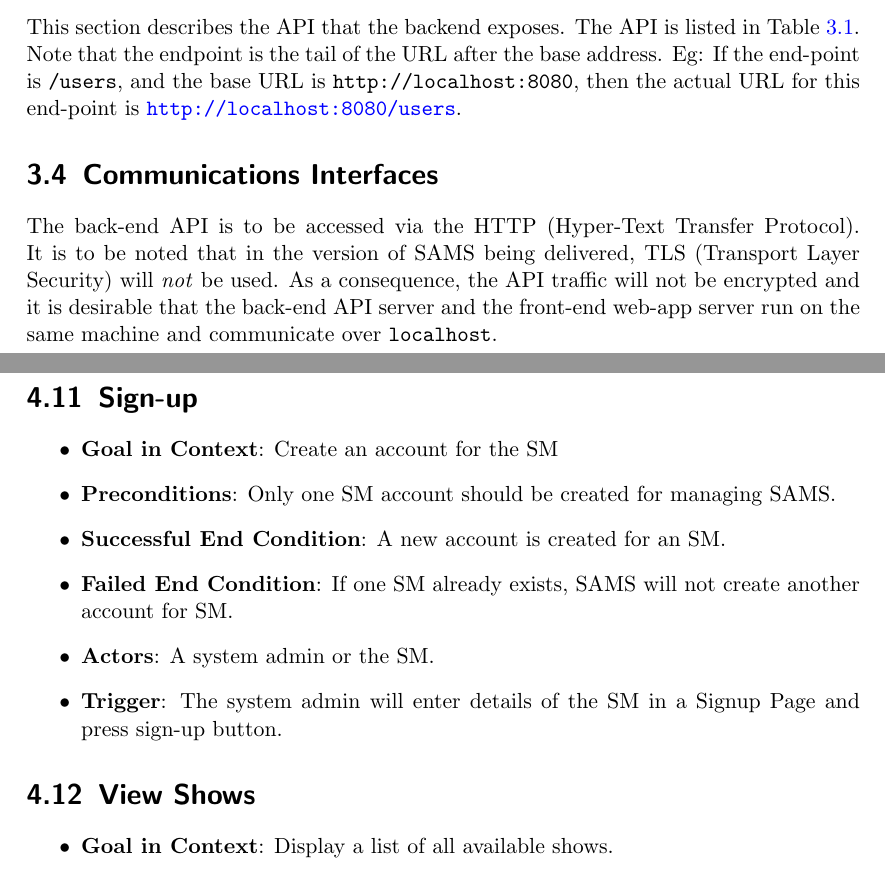
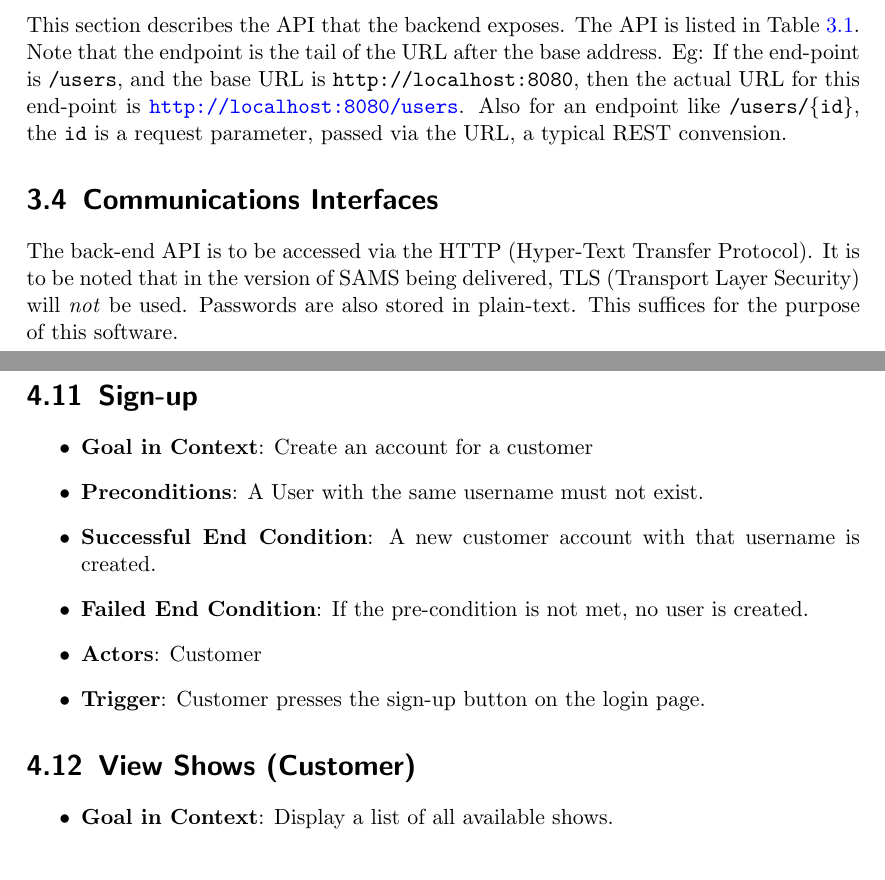
Before and after one commit to RedDocMD/SAMS, a LaTeX document (srs/srs.tex): two parts of pages 11 and 16 of 26, joined at a grey line, cut so that both start at the same text. Compiled offline with pdfLaTeX.

Commit message:
Touched up section 4

```diff
--- a/srs/srs.tex
+++ b/srs/srs.tex
@@ -266,7 +266,7 @@ SAMS consists of two components - a back-end API server, which communicates with
 
 \section{Software Interfaces}
 
-This section describes the API that the backend exposes. The API is listed in Table \ref{table:api}. Note that the endpoint is the tail of the URL after the base address. Eg: If the end-point is \texttt{/users}, and the base URL is \texttt{http://localhost:8080}, then the actual URL for this end-point is \url{http://localhost:8080/users}.
+This section describes the API that the backend exposes. The API is listed in Table \ref{table:api}. Note that the endpoint is the tail of the URL after the base address. Eg: If the end-point is \texttt{/users}, and the base URL is \texttt{http://localhost:8080}, then the actual URL for this end-point is \url{http://localhost:8080/users}. Also for an endpoint like \texttt{/users/\{id\}}, the \texttt{id} is a request parameter, passed via the URL, a typical REST convension.
 \begin{table}
 	\centering
 	\caption{SAMS API}
@@ -308,7 +308,7 @@ This section describes the API that the backend exposes. The API is listed in Ta
 \end{table}
 
 \section{Communications Interfaces}
-The back-end API is to be accessed via the HTTP (Hyper-Text Transfer Protocol). It is to be noted that in the version of SAMS being delivered, TLS (Transport Layer Security) will \emph{not} be used. As a consequence, the API traffic will not be encrypted and it is desirable that the back-end API server and the front-end web-app server run on the same machine and communicate over \texttt{localhost}.
+The back-end API is to be accessed via the HTTP (Hyper-Text Transfer Protocol). It is to be noted that in the version of SAMS being delivered, TLS (Transport Layer Security) will \emph{not} be used. Passwords are also stored in plain-text. This suffices for the purpose of this software.
 
 
 \chapter{System Features}
@@ -419,16 +419,16 @@ The back-end API is to be accessed via the HTTP (Hyper-Text Transfer Protocol).
 
 \section{Sign-up}
 \begin{itemize}
-\item \textbf{Goal in Context}: Create an account for the SM
-\item \textbf{Preconditions}: Only one SM account should be created for managing SAMS.
-\item \textbf{Successful End Condition}: A new account is created for an SM.
-\item \textbf{Failed End Condition}: If one SM already exists, SAMS will not create another account for SM.
-\item \textbf{Actors}: A system admin or the SM.
-\item \textbf{Trigger}: The system admin will enter details of the SM in a Signup Page and press sign-up button.
+\item \textbf{Goal in Context}: Create an account for a customer
+\item \textbf{Preconditions}: A User with the same username must not exist.
+\item \textbf{Successful End Condition}: A new customer account with that username is created.
+\item \textbf{Failed End Condition}: If the pre-condition is not met, no user is created.
+\item \textbf{Actors}: Customer
+\item \textbf{Trigger}: Customer presses the sign-up button on the login page.
 \end{itemize}
 
 
-\section{View Shows}
+\section{View Shows (Customer)}
 \begin{itemize}
 \item \textbf{Goal in Context}: Display a list of all available shows.
 \item \textbf{Preconditions}: There should be at least one available show.
```
Also changed, not shown: srs/srs.tex (38 more changed lines).
